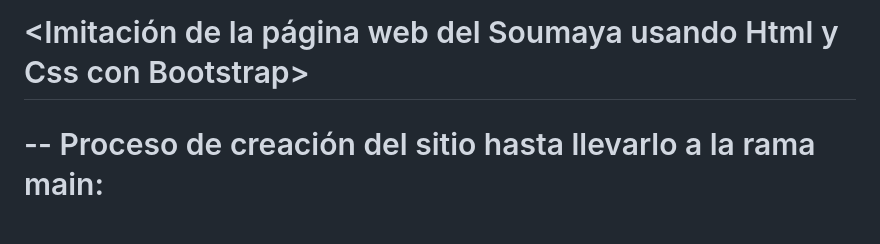
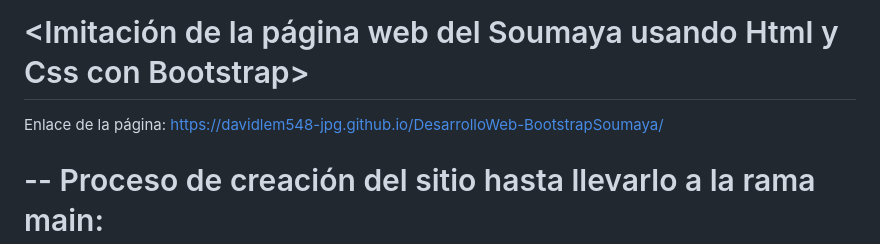
Before and after one commit to davidlem548-jpg/DesarrolloWeb-BootstrapSoumaya, a Markdown page: README.md, the part around the change. GitHub-like rendering.

Commit message:
colocación del link

```diff
--- a/README.md
+++ b/README.md
@@ -1,4 +1,6 @@
 # <Imitación de la página web del Soumaya usando Html y Css con Bootstrap>
+
+Enlace de la página: https://davidlem548-jpg.github.io/DesarrolloWeb-BootstrapSoumaya/
 
 # -- Proceso de creación del sitio hasta llevarlo a la rama main:
 
```
